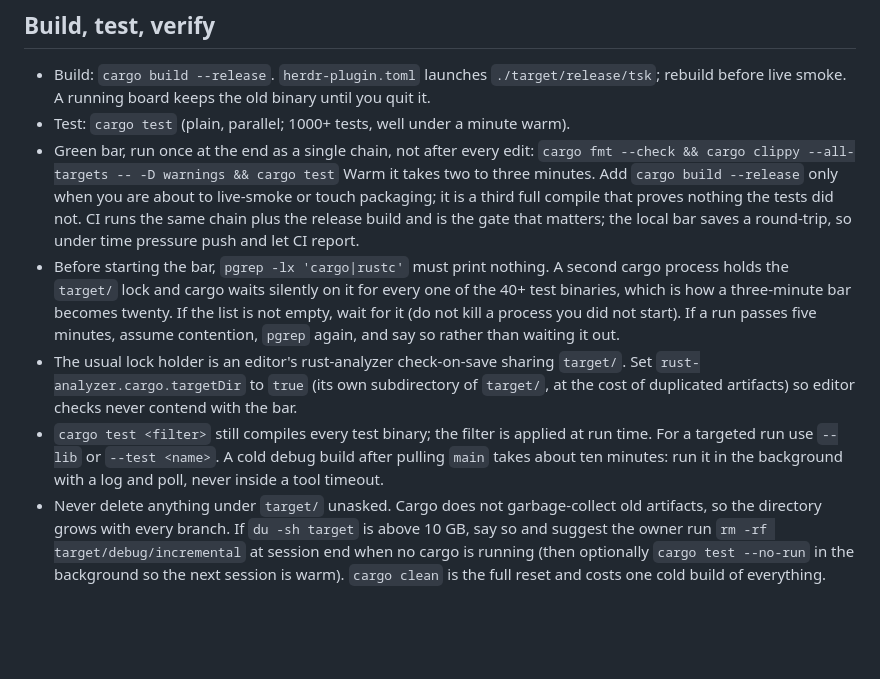
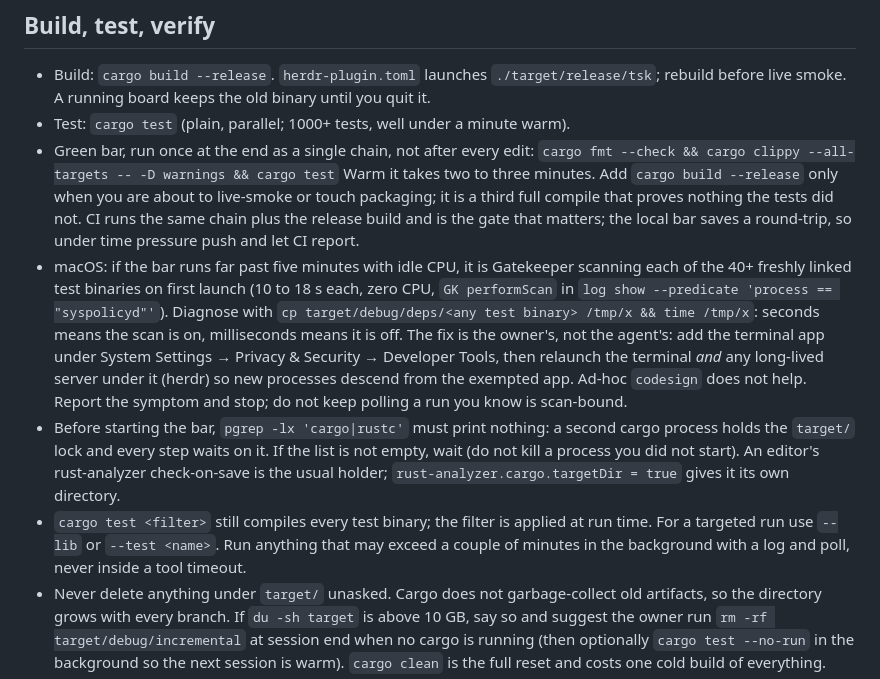
Before and after one commit to smarzban/herdr-tsk, a Markdown page: AGENTS.md, the part around the change. Drawn GitHub-style; blank space fills up the shorter version.

Commit message:
AGENTS.md: name the Gatekeeper first-launch scan as the slow-bar cause

```diff
--- a/AGENTS.md
+++ b/AGENTS.md
@@ -75,18 +75,22 @@ same PR, never leave them apart.
   to live-smoke or touch packaging; it is a third full compile that proves nothing the
   tests did not. CI runs the same chain plus the release build and is the gate that
   matters; the local bar saves a round-trip, so under time pressure push and let CI report.
-- Before starting the bar, `pgrep -lx 'cargo|rustc'` must print nothing. A second cargo
-  process holds the `target/` lock and cargo waits silently on it for every one of the
-  40+ test binaries, which is how a three-minute bar becomes twenty. If the list is not
-  empty, wait for it (do not kill a process you did not start). If a run passes five
-  minutes, assume contention, `pgrep` again, and say so rather than waiting it out.
-- The usual lock holder is an editor's rust-analyzer check-on-save sharing `target/`.
-  Set `rust-analyzer.cargo.targetDir` to `true` (its own subdirectory of `target/`, at the
-  cost of duplicated artifacts) so editor checks never contend with the bar.
+- macOS: if the bar runs far past five minutes with idle CPU, it is Gatekeeper scanning
+  each of the 40+ freshly linked test binaries on first launch (10 to 18 s each, zero CPU,
+  `GK performScan` in `log show --predicate 'process == "syspolicyd"'`). Diagnose with
+  `cp target/debug/deps/<any test binary> /tmp/x && time /tmp/x`: seconds means the scan is
+  on, milliseconds means it is off. The fix is the owner's, not the agent's: add the
+  terminal app under System Settings → Privacy & Security → Developer Tools, then relaunch
+  the terminal *and* any long-lived server under it (herdr) so new processes descend from
+  the exempted app. Ad-hoc `codesign` does not help. Report the symptom and stop; do not
+  keep polling a run you know is scan-bound.
+- Before starting the bar, `pgrep -lx 'cargo|rustc'` must print nothing: a second cargo
+  process holds the `target/` lock and every step waits on it. If the list is not empty,
+  wait (do not kill a process you did not start). An editor's rust-analyzer check-on-save
+  is the usual holder; `rust-analyzer.cargo.targetDir = true` gives it its own directory.
 - `cargo test <filter>` still compiles every test binary; the filter is applied at run time.
-  For a targeted run use `--lib` or `--test <name>`. A cold debug build after pulling `main`
-  takes about ten minutes: run it in the background with a log and poll, never inside a
-  tool timeout.
+  For a targeted run use `--lib` or `--test <name>`. Run anything that may exceed a couple
+  of minutes in the background with a log and poll, never inside a tool timeout.
 - Never delete anything under `target/` unasked. Cargo does not garbage-collect old
   artifacts, so the directory grows with every branch. If `du -sh target` is above 10 GB,
   say so and suggest the owner run `rm -rf target/debug/incremental` at session end when
```
